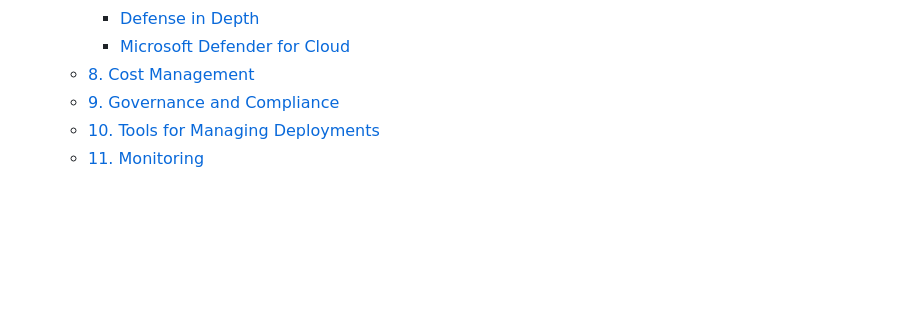
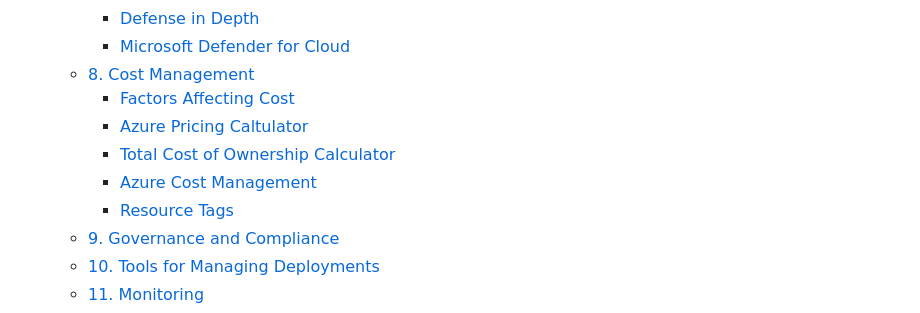
Before and after one commit to mxagar/azure_guide, a Markdown page: README.md, the part around the change printed below. Rendered like a GitHub page; blank space fills up the shorter version.

```diff
--- a/README.md
+++ b/README.md
@@ -68,6 +68,11 @@ Table of contents:
     - [Defense in Depth](#defense-in-depth)
     - [Microsoft Defender for Cloud](#microsoft-defender-for-cloud)
   - [8. Cost Management](#8-cost-management)
+    - [Factors Affecting Cost](#factors-affecting-cost)
+    - [Azure Pricing Caltulator](#azure-pricing-caltulator)
+    - [Total Cost of Ownership Calculator](#total-cost-of-ownership-calculator)
+    - [Azure Cost Management](#azure-cost-management)
+    - [Resource Tags](#resource-tags)
   - [9. Governance and Compliance](#9-governance-and-compliance)
   - [10. Tools for Managing Deployments](#10-tools-for-managing-deployments)
   - [11. Monitoring](#11-monitoring)
```
Also changed, not shown: other parts of README.md (+101 -0 lines), assets/cost_management.jpg (added).
